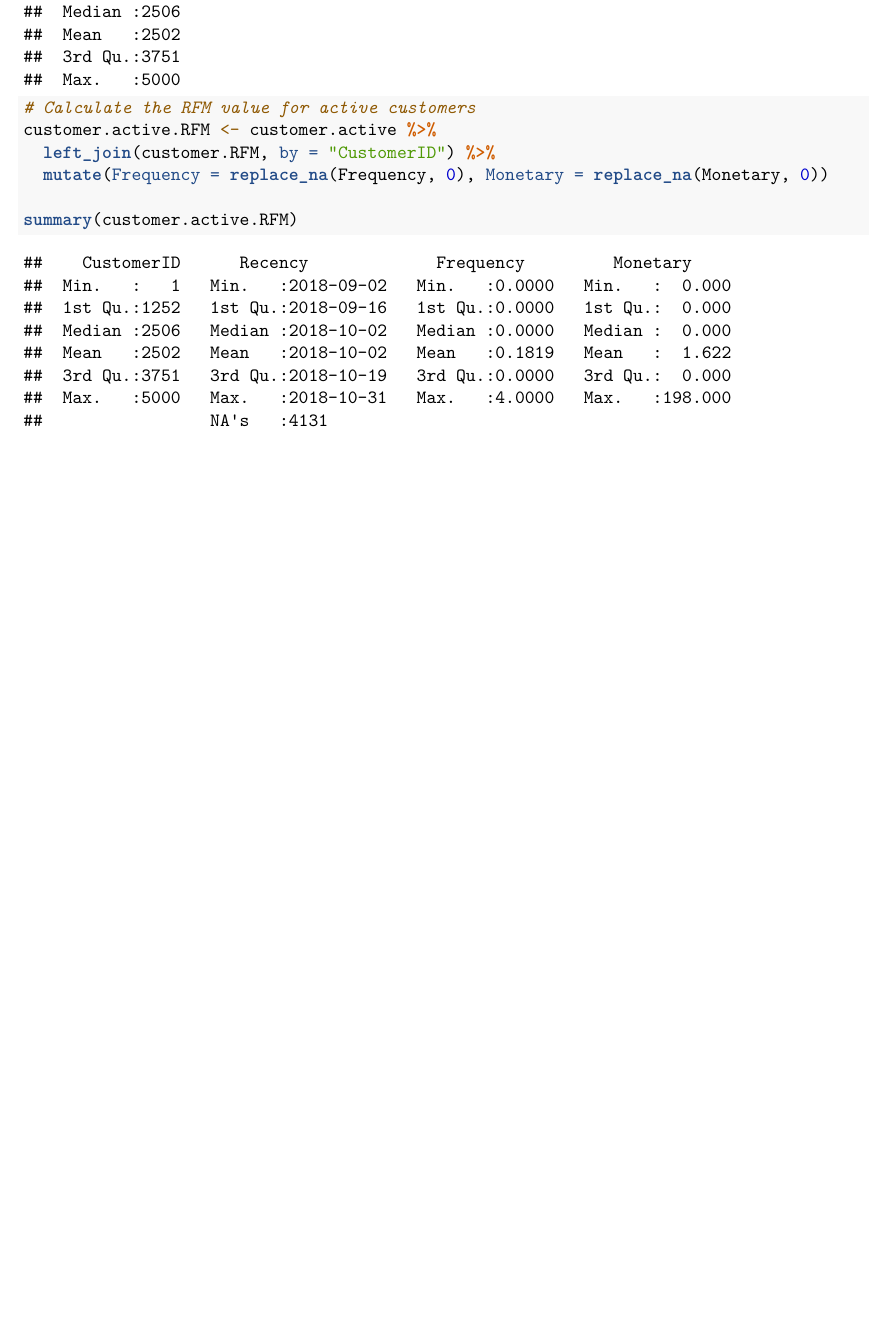
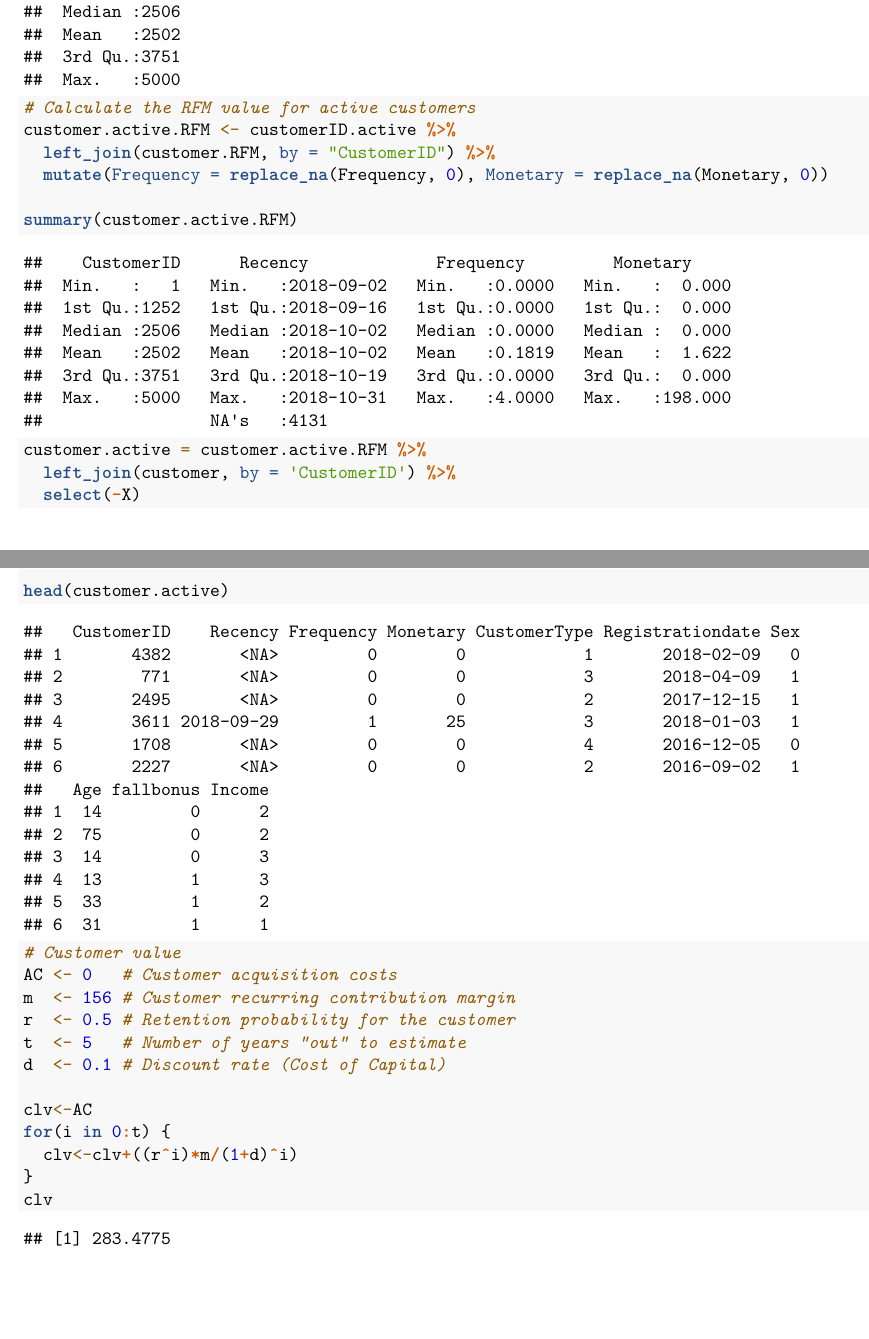
Before and after one commit to leonard-henriquez/PokemonGo, an R Markdown document (index.Rmd): part of page 2 of 2 before the commit and two parts of pages 2 and 3 of 3 after it, the two joined at a grey line, cut so that both start at the same text, the shorter picture padded with empty space. Rendered offline with R 4.5, knitr and Pandoc, then LaTeX, with nearby package versions.

Commit message:
Added demographics

````diff
--- a/index.Rmd
+++ b/index.Rmd
@@ -63,9 +63,34 @@ summary(customer.active)
 
 ```{r}
 # Calculate the RFM value for active customers
-customer.active.RFM <- customer.active %>%
+customer.active.RFM <- customerID.active %>%
   left_join(customer.RFM, by = "CustomerID") %>%
   mutate(Frequency = replace_na(Frequency, 0), Monetary = replace_na(Monetary, 0))
 
 summary(customer.active.RFM)
 ```
+
+
+```{r}
+customer.active = customer.active.RFM %>%
+  left_join(customer, by = 'CustomerID') %>%
+  select(-X)
+
+head(customer.active)
+```
+
+
+```{r}
+# Customer value
+AC <- 0   # Customer acquisition costs
+m  <- 156 # Customer recurring contribution margin
+r  <- 0.5 # Retention probability for the customer
+t  <- 5   # Number of years “out” to estimate
+d  <- 0.1 # Discount rate (Cost of Capital)
+
+clv<-AC
+for(i in 0:t) {
+  clv<-clv+((r^i)*m/(1+d)^i)
+}
+clv
+```
````
Also changed, not shown: index.Rmd (4 more changed lines).
